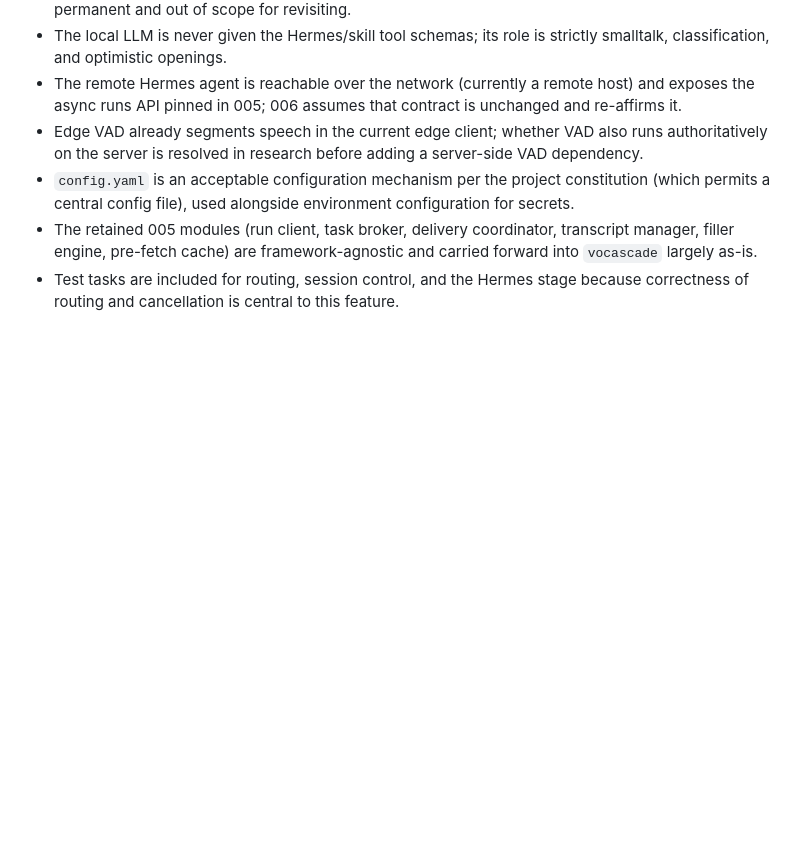
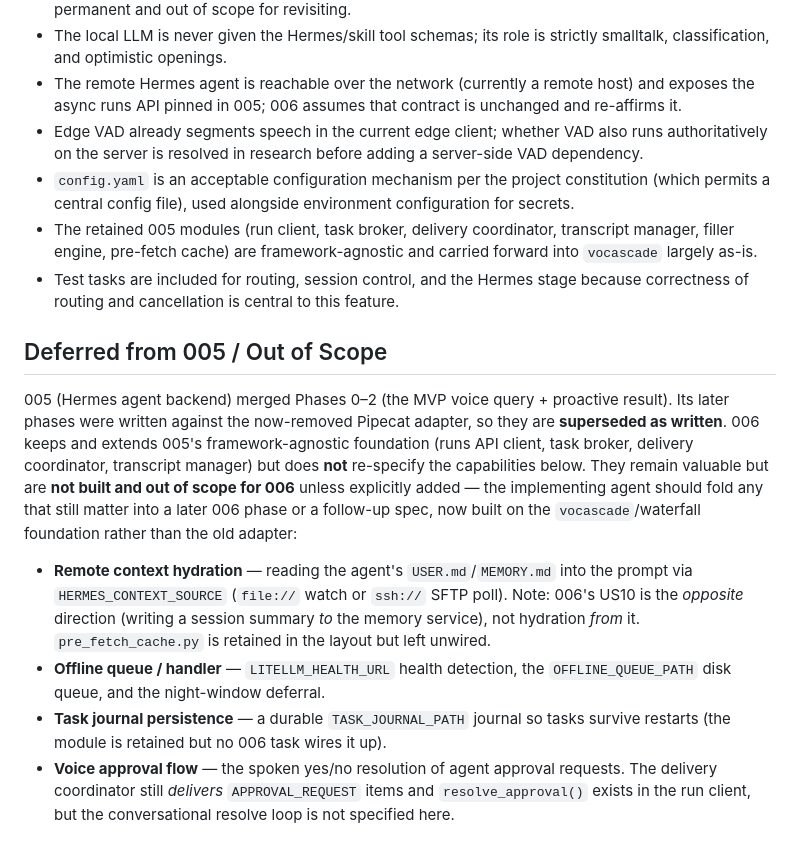
Before and after one commit to aiden-isaac/vocascade, a Markdown page: specs/006-custom-voice-pipeline-waterfall/spec.md, the part around the change. Rendered like a GitHub page; blank space fills up the shorter version.

Commit message:
docs(006): note 005 capabilities deferred / out of scope
Add a "Deferred from 005 / Out of Scope" section to spec.md so the
implementing agent doesn't lose track of capabilities 005 had planned
but 006 does not re-specify: remote context hydration, offline
queue/handler, task journal persistence, and the voice approval flow.

Co-Authored-By: Claude Opus 4.8 <noreply@anthropic.com>

```diff
--- a/specs/006-custom-voice-pipeline-waterfall/spec.md
+++ b/specs/006-custom-voice-pipeline-waterfall/spec.md
@@ -338,3 +338,12 @@ As a user, I want the agent's long-term memory to stay consistent even when some
 - `config.yaml` is an acceptable configuration mechanism per the project constitution (which permits a central config file), used alongside environment configuration for secrets.
 - The retained 005 modules (run client, task broker, delivery coordinator, transcript manager, filler engine, pre-fetch cache) are framework-agnostic and carried forward into `vocascade` largely as-is.
 - Test tasks are included for routing, session control, and the Hermes stage because correctness of routing and cancellation is central to this feature.
+
+## Deferred from 005 / Out of Scope
+
+005 (Hermes agent backend) merged Phases 0–2 (the MVP voice query + proactive result). Its later phases were written against the now-removed Pipecat adapter, so they are **superseded as written**. 006 keeps and extends 005's framework-agnostic foundation (runs API client, task broker, delivery coordinator, transcript manager) but does **not** re-specify the capabilities below. They remain valuable but are **not built and out of scope for 006** unless explicitly added — the implementing agent should fold any that still matter into a later 006 phase or a follow-up spec, now built on the `vocascade`/waterfall foundation rather than the old adapter:
+
+- **Remote context hydration** — reading the agent's `USER.md`/`MEMORY.md` into the prompt via `HERMES_CONTEXT_SOURCE` (`file://` watch or `ssh://` SFTP poll). Note: 006's US10 is the *opposite* direction (writing a session summary *to* the memory service), not hydration *from* it. `pre_fetch_cache.py` is retained in the layout but left unwired.
+- **Offline queue / handler** — `LITELLM_HEALTH_URL` health detection, the `OFFLINE_QUEUE_PATH` disk queue, and the night-window deferral.
+- **Task journal persistence** — a durable `TASK_JOURNAL_PATH` journal so tasks survive restarts (the module is retained but no 006 task wires it up).
+- **Voice approval flow** — the spoken yes/no resolution of agent approval requests. The delivery coordinator still *delivers* `APPROVAL_REQUEST` items and `resolve_approval()` exists in the run client, but the conversational resolve loop is not specified here.
```
